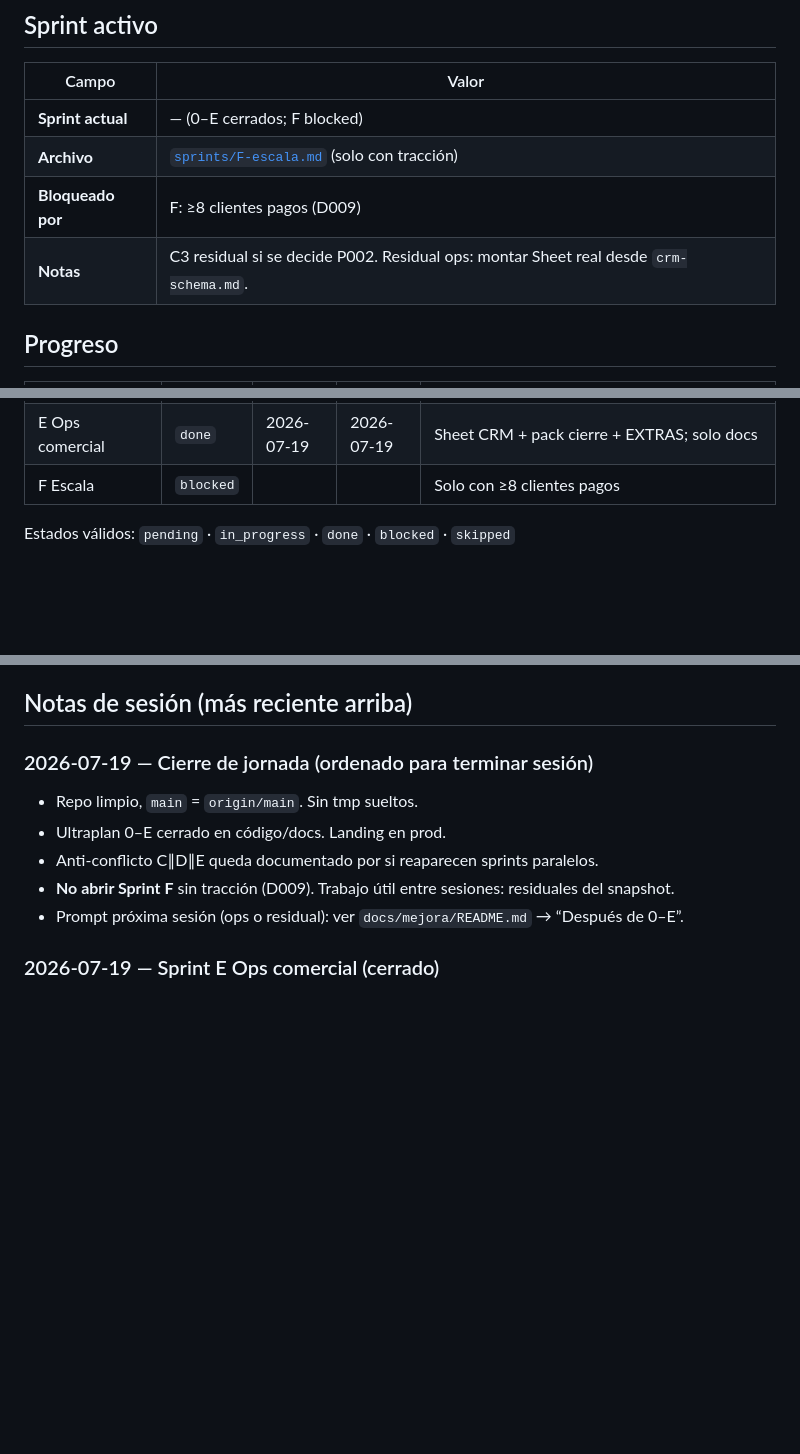
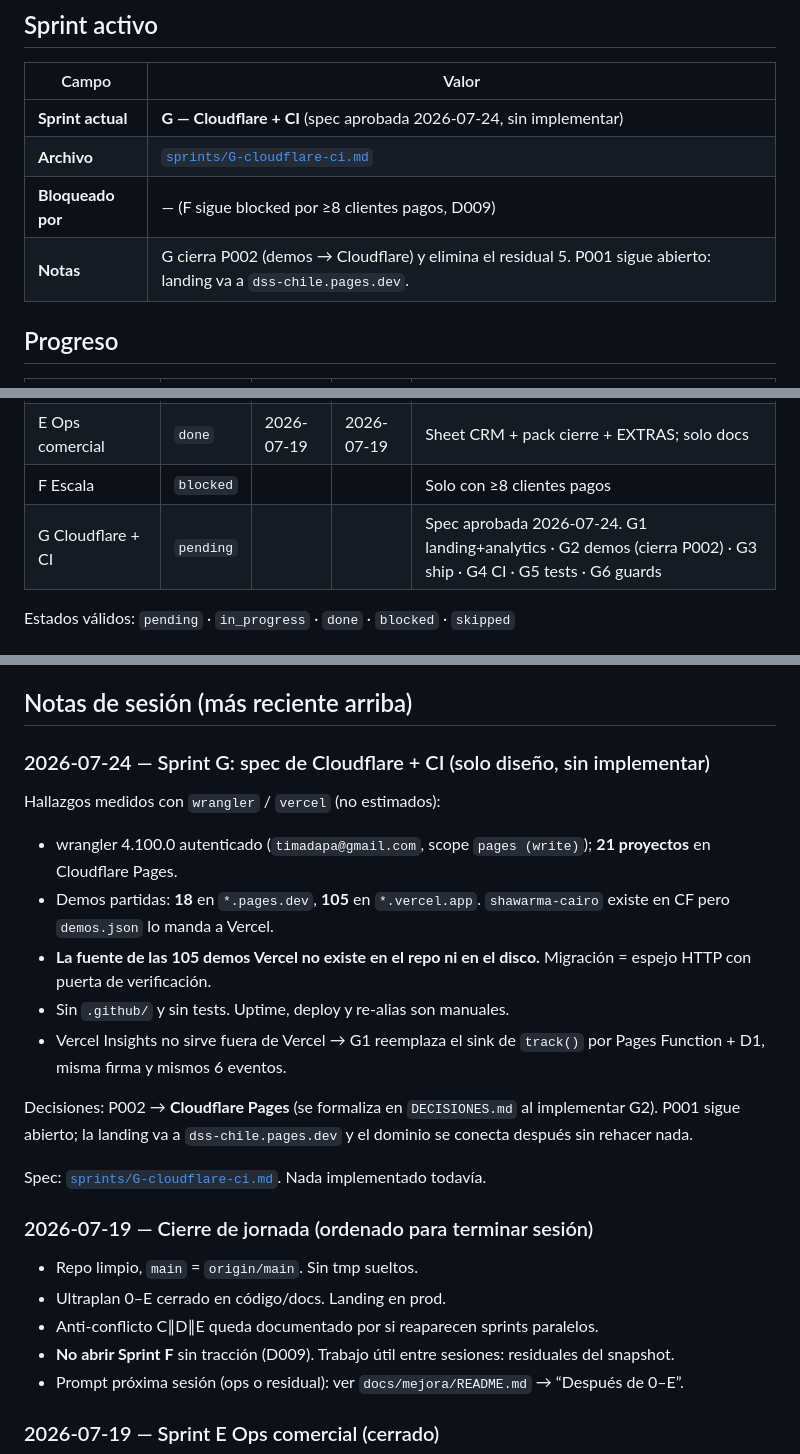
Before and after one commit to pabloalvarez99/dss-spa-negocio, a Markdown page: docs/mejora/STATUS.md, 3 parts joined by grey strips. Drawn GitHub-style; blank space fills up the shorter version.

Commit message:
docs(mejora): spec Sprint G — Cloudflare + CI
Design-only. Nothing implemented yet.

Measured with wrangler/vercel CLI:
- 21 Cloudflare Pages projects; demos split 18 pages.dev / 105 vercel.app
- shawarma-cairo exists on CF but demos.json points to vercel.app
- Source of the 105 Vercel demos is not in the repo or on disk
- No .github/, no tests; uptime and deploy are manual

Sprint G covers: G1 landing to Pages + own analytics (Pages Function + D1,
same track() contract), G2 demo migration closing P002, G3 demo-kit ship,
G4 GitHub Actions with no secrets, G5 node:test suite, G6 app.js guards.

P001 (domain) stays open: landing goes to dss-chile.pages.dev.

Co-Authored-By: Claude Opus 5 <noreply@anthropic.com>

```diff
--- a/docs/mejora/STATUS.md
+++ b/docs/mejora/STATUS.md
@@ -45,10 +45,10 @@ Reglas:
 
 | Campo | Valor |
 |-------|--------|
-| **Sprint actual** | — (0–E cerrados; F blocked) |
-| **Archivo** | [`sprints/F-escala.md`](sprints/F-escala.md) (solo con tracción) |
-| **Bloqueado por** | F: ≥8 clientes pagos (D009) |
-| **Notas** | C3 residual si se decide P002. Residual ops: montar Sheet real desde `crm-schema.md`. |
+| **Sprint actual** | **G — Cloudflare + CI** (spec aprobada 2026-07-24, sin implementar) |
+| **Archivo** | [`sprints/G-cloudflare-ci.md`](sprints/G-cloudflare-ci.md) |
+| **Bloqueado por** | — (F sigue blocked por ≥8 clientes pagos, D009) |
+| **Notas** | G cierra P002 (demos → Cloudflare) y elimina el residual 5. P001 sigue abierto: landing va a `dss-chile.pages.dev`. |
 
 ## Progreso
 
@@ -61,6 +61,7 @@ Reglas:
 | D Observabilidad | `done` | 2026-07-19 | 2026-07-19 | track→va; eventos WA/form/demo/filter/plan; uptime 123 OK; OBSERVABILIDAD.md |
 | E Ops comercial | `done` | 2026-07-19 | 2026-07-19 | Sheet CRM + pack cierre + EXTRAS; solo docs |
 | F Escala | `blocked` | | | Solo con ≥8 clientes pagos |
+| G Cloudflare + CI | `pending` | | | Spec aprobada 2026-07-24. G1 landing+analytics · G2 demos (cierra P002) · G3 ship · G4 CI · G5 tests · G6 guards |
 
 Estados válidos: `pending` · `in_progress` · `done` · `blocked` · `skipped`
 
@@ -76,6 +77,20 @@ Al terminar trabajo, el agente o la persona debe:
 6. Commit + push con mensaje solo de tu sprint
 
 ## Notas de sesión (más reciente arriba)
+
+### 2026-07-24 — Sprint G: spec de Cloudflare + CI (solo diseño, sin implementar)
+
+Hallazgos medidos con `wrangler` / `vercel` (no estimados):
+
+- wrangler 4.100.0 autenticado (`timadapa@gmail.com`, scope `pages (write)`); **21 proyectos** en Cloudflare Pages.
+- Demos partidas: **18** en `*.pages.dev`, **105** en `*.vercel.app`. `shawarma-cairo` existe en CF pero `demos.json` lo manda a Vercel.
+- **La fuente de las 105 demos Vercel no existe en el repo ni en el disco.** Migración = espejo HTTP con puerta de verificación.
+- Sin `.github/` y sin tests. Uptime, deploy y re-alias son manuales.
+- Vercel Insights no sirve fuera de Vercel → G1 reemplaza el sink de `track()` por Pages Function + D1, misma firma y mismos 6 eventos.
+
+Decisiones: P002 → **Cloudflare Pages** (se formaliza en `DECISIONES.md` al implementar G2). P001 sigue abierto; la landing va a `dss-chile.pages.dev` y el dominio se conecta después sin rehacer nada.
+
+Spec: [`sprints/G-cloudflare-ci.md`](sprints/G-cloudflare-ci.md). Nada implementado todavía.
 
 ### 2026-07-19 — Cierre de jornada (ordenado para terminar sesión)
 - Repo limpio, `main` = `origin/main`. Sin tmp sueltos.
```
Also changed, not shown: 1 other file.
